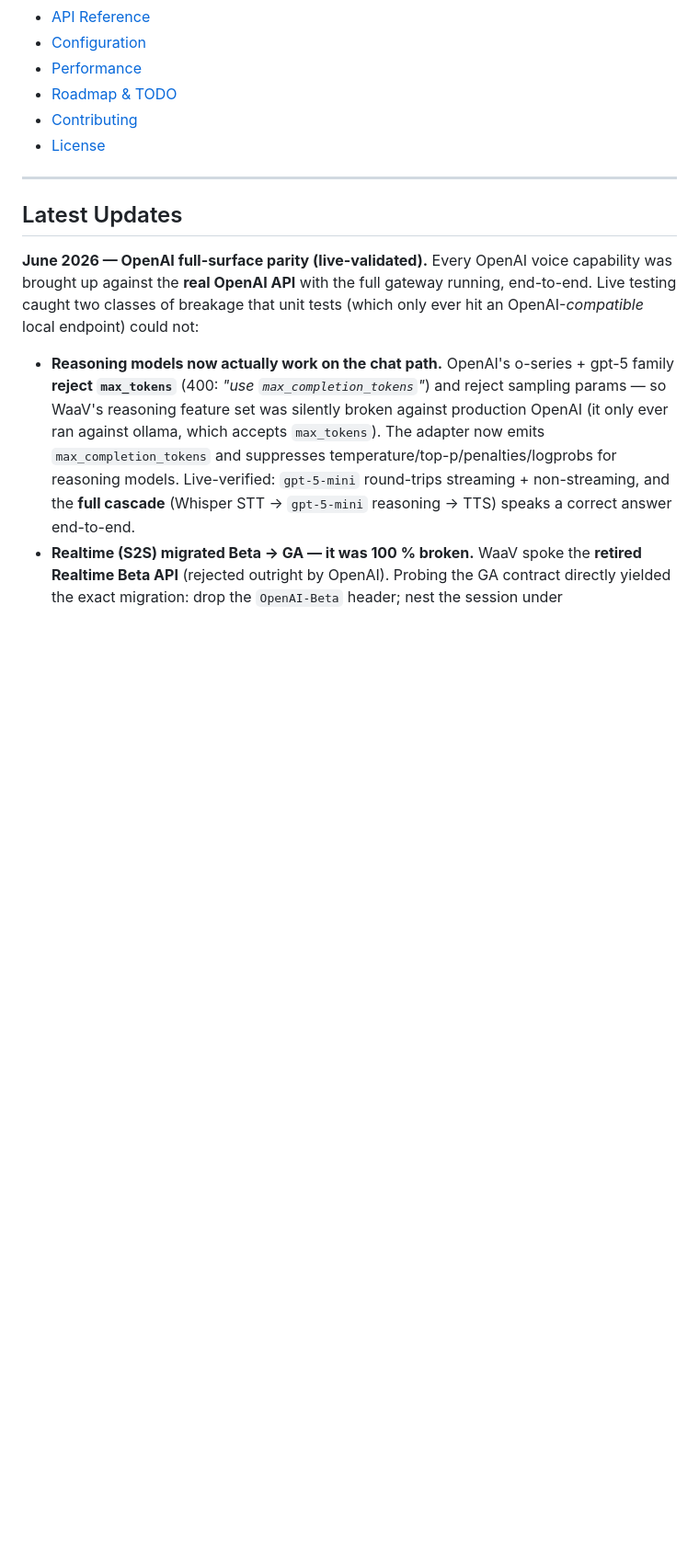
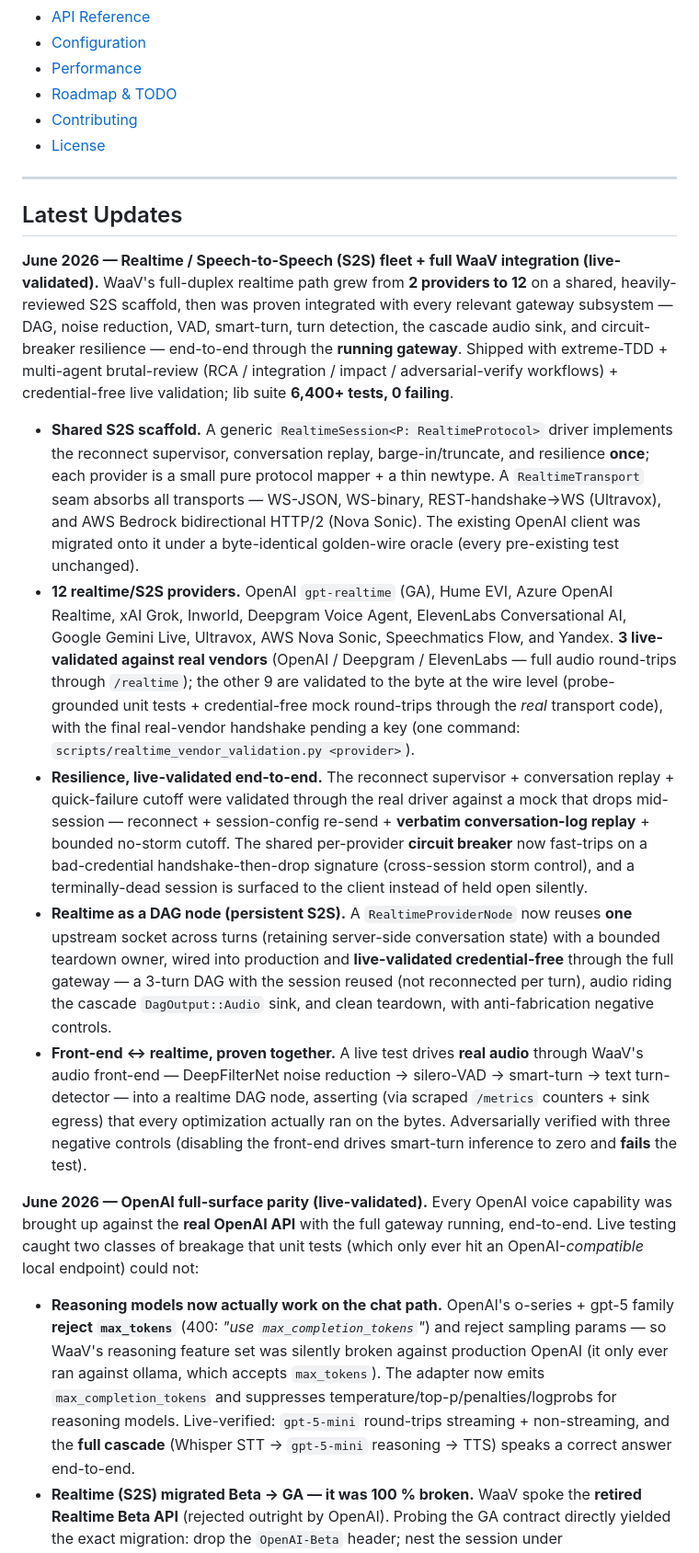
Before and after one commit to BudEcosystem/WaaV, a Markdown page: README.md, the part around one of its changes. Shown at 92% size. GitHub-like rendering; blank space fills up the shorter version.

```diff
--- a/README.md
+++ b/README.md
@@ -64,6 +64,14 @@ WaaV eliminates the complexity of integrating with multiple voice AI providers b
 ---
 
 ## Latest Updates
+
+**June 2026 — Realtime / Speech-to-Speech (S2S) fleet + full WaaV integration (live-validated).** WaaV's full-duplex realtime path grew from **2 providers to 12** on a shared, heavily-reviewed S2S scaffold, then was proven integrated with every relevant gateway subsystem — DAG, noise reduction, VAD, smart-turn, turn detection, the cascade audio sink, and circuit-breaker resilience — end-to-end through the **running gateway**. Shipped with extreme-TDD + multi-agent brutal-review (RCA / integration / impact / adversarial-verify workflows) + credential-free live validation; lib suite **6,400+ tests, 0 failing**.
+
+- **Shared S2S scaffold.** A generic `RealtimeSession<P: RealtimeProtocol>` driver implements the reconnect supervisor, conversation replay, barge-in/truncate, and resilience **once**; each provider is a small pure protocol mapper + a thin newtype. A `RealtimeTransport` seam absorbs all transports — WS-JSON, WS-binary, REST-handshake→WS (Ultravox), and AWS Bedrock bidirectional HTTP/2 (Nova Sonic). The existing OpenAI client was migrated onto it under a byte-identical golden-wire oracle (every pre-existing test unchanged).
+- **12 realtime/S2S providers.** OpenAI `gpt-realtime` (GA), Hume EVI, Azure OpenAI Realtime, xAI Grok, Inworld, Deepgram Voice Agent, ElevenLabs Conversational AI, Google Gemini Live, Ultravox, AWS Nova Sonic, Speechmatics Flow, and Yandex. **3 live-validated against real vendors** (OpenAI / Deepgram / ElevenLabs — full audio round-trips through `/realtime`); the other 9 are validated to the byte at the wire level (probe-grounded unit tests + credential-free mock round-trips through the *real* transport code), with the final real-vendor handshake pending a key (one command: `scripts/realtime_vendor_validation.py <provider>`).
+- **Resilience, live-validated end-to-end.** The reconnect supervisor + conversation replay + quick-failure cutoff were validated through the real driver against a mock that drops mid-session — reconnect + session-config re-send + **verbatim conversation-log replay** + bounded no-storm cutoff. The shared per-provider **circuit breaker** now fast-trips on a bad-credential handshake-then-drop signature (cross-session storm control), and a terminally-dead session is surfaced to the client instead of held open silently.
+- **Realtime as a DAG node (persistent S2S).** A `RealtimeProviderNode` now reuses **one** upstream socket across turns (retaining server-side conversation state) with a bounded teardown owner, wired into production and **live-validated credential-free** through the full gateway — a 3-turn DAG with the session reused (not reconnected per turn), audio riding the cascade `DagOutput::Audio` sink, and clean teardown, with anti-fabrication negative controls.
+- **Front-end ↔ realtime, proven together.** A live test drives **real audio** through WaaV's audio front-end — DeepFilterNet noise reduction → silero-VAD → smart-turn → text turn-detector — into a realtime DAG node, asserting (via scraped `/metrics` counters + sink egress) that every optimization actually ran on the bytes. Adversarially verified with three negative controls (disabling the front-end drives smart-turn inference to zero and **fails** the test).
 
 **June 2026 — OpenAI full-surface parity (live-validated).** Every OpenAI voice capability was brought up against the **real OpenAI API** with the full gateway running, end-to-end. Live testing caught two classes of breakage that unit tests (which only ever hit an OpenAI-*compatible* local endpoint) could not:
 
```
Also changed, not shown: other parts of README.md (+17 -5 lines), gateway/README.md (+3 -3 lines).
